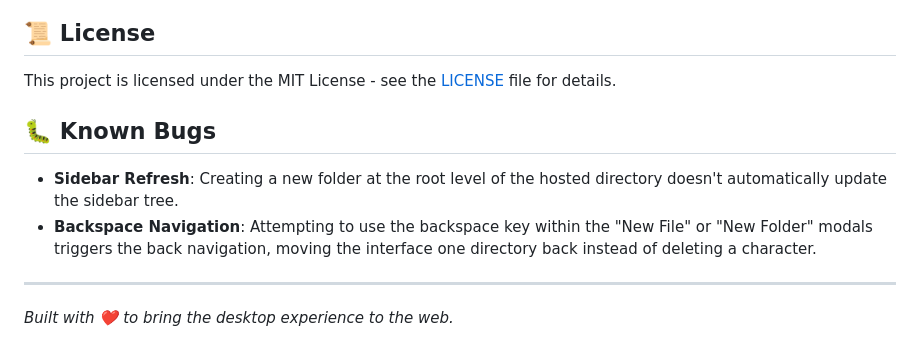
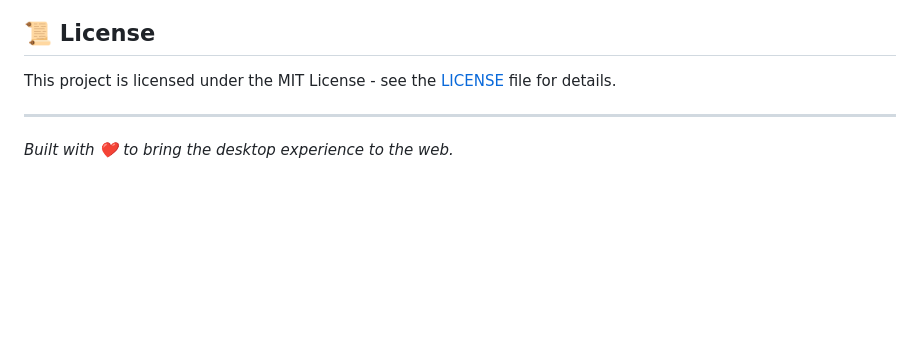
Before and after one commit to vatlnetwork/web-file-manager, a Markdown page: README.md, the part around the change. Rendered like a GitHub page; blank space fills up the shorter version.

Commit message:
removed known bugs from readme

```diff
--- a/README.md
+++ b/README.md
@@ -77,11 +77,6 @@ ROOT_DIR=/home/user/documents npm start -- --auth /path/to/my_auth.txt
 
 This project is licensed under the MIT License - see the [LICENSE](LICENSE) file for details.
 
-## 🐛 Known Bugs
-
-- **Sidebar Refresh**: Creating a new folder at the root level of the hosted directory doesn't automatically update the sidebar tree.
-- **Backspace Navigation**: Attempting to use the backspace key within the "New File" or "New Folder" modals triggers the back navigation, moving the interface one directory back instead of deleting a character.
-
 ---
 
 _Built with ❤️ to bring the desktop experience to the web._
```
